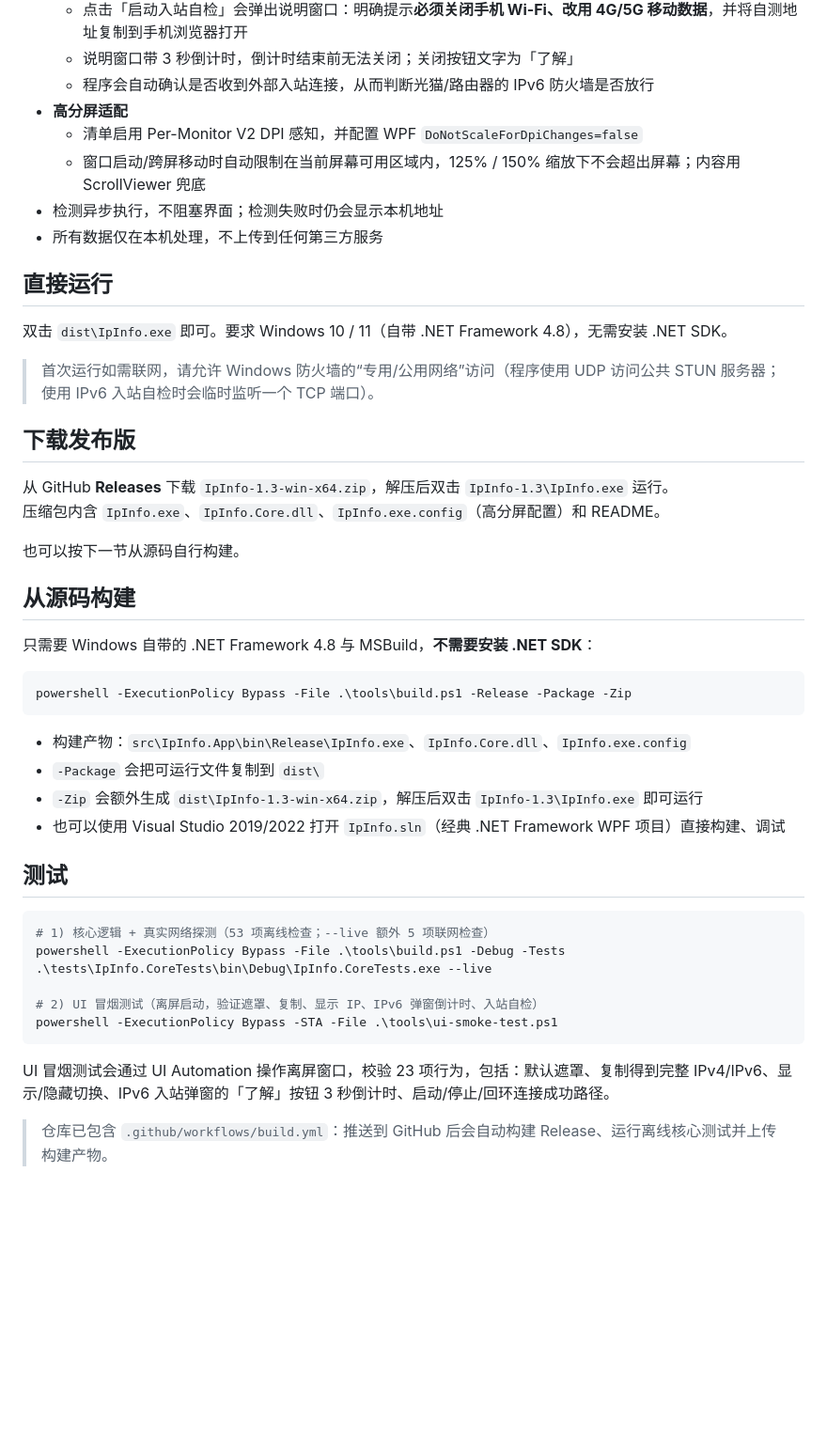
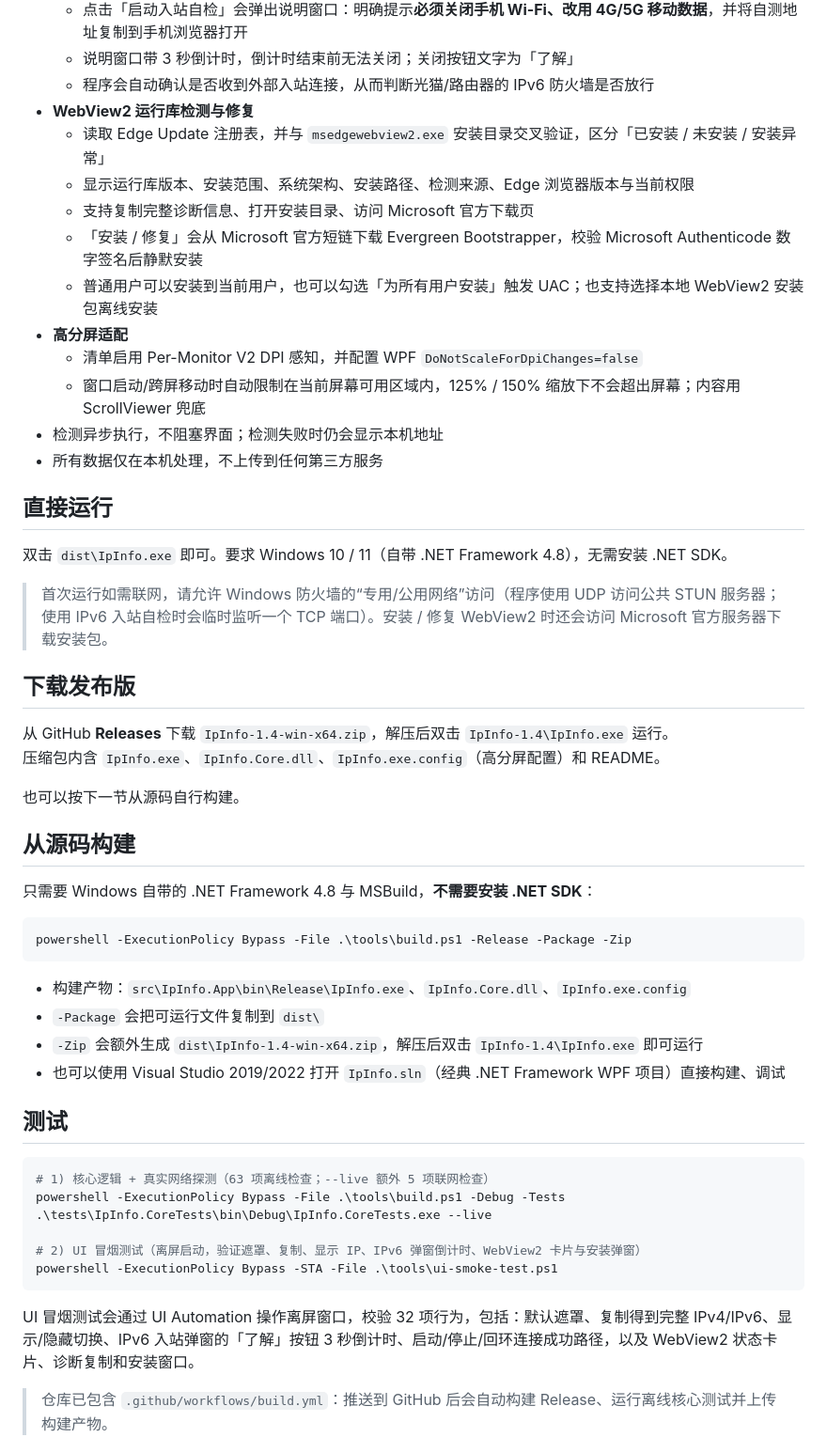
Before and after one commit to BlackShinex/ZayuToolbox, a Markdown page: README.md, the part around one of its changes. Shown at 94% size. Rendered like a GitHub page; blank space fills up the shorter version.

````diff
--- a/README.md
+++ b/README.md
@@ -33,6 +33,12 @@
   - 点击「启动入站自检」会弹出说明窗口：明确提示**必须关闭手机 Wi-Fi、改用 4G/5G 移动数据**，并将自测地址复制到手机浏览器打开
   - 说明窗口带 3 秒倒计时，倒计时结束前无法关闭；关闭按钮文字为「了解」
   - 程序会自动确认是否收到外部入站连接，从而判断光猫/路由器的 IPv6 防火墙是否放行
+- **WebView2 运行库检测与修复**
+  - 读取 Edge Update 注册表，并与 `msedgewebview2.exe` 安装目录交叉验证，区分「已安装 / 未安装 / 安装异常」
+  - 显示运行库版本、安装范围、系统架构、安装路径、检测来源、Edge 浏览器版本与当前权限
+  - 支持复制完整诊断信息、打开安装目录、访问 Microsoft 官方下载页
+  - 「安装 / 修复」会从 Microsoft 官方短链下载 Evergreen Bootstrapper，校验 Microsoft Authenticode 数字签名后静默安装
+  - 普通用户可以安装到当前用户，也可以勾选「为所有用户安装」触发 UAC；也支持选择本地 WebView2 安装包离线安装
 - **高分屏适配**
   - 清单启用 Per-Monitor V2 DPI 感知，并配置 WPF `DoNotScaleForDpiChanges=false`
   - 窗口启动/跨屏移动时自动限制在当前屏幕可用区域内，125% / 150% 缩放下不会超出屏幕；内容用 ScrollViewer 兜底
@@ -43,11 +49,11 @@
 
 双击 `dist\IpInfo.exe` 即可。要求 Windows 10 / 11（自带 .NET Framework 4.8），无需安装 .NET SDK。
 
-> 首次运行如需联网，请允许 Windows 防火墙的“专用/公用网络”访问（程序使用 UDP 访问公共 STUN 服务器；使用 IPv6 入站自检时会临时监听一个 TCP 端口）。
+> 首次运行如需联网，请允许 Windows 防火墙的“专用/公用网络”访问（程序使用 UDP 访问公共 STUN 服务器；使用 IPv6 入站自检时会临时监听一个 TCP 端口）。安装 / 修复 WebView2 时还会访问 Microsoft 官方服务器下载安装包。
 
 ## 下载发布版
 
-从 GitHub **Releases** 下载 `IpInfo-1.3-win-x64.zip`，解压后双击 `IpInfo-1.3\IpInfo.exe` 运行。
+从 GitHub **Releases** 下载 `IpInfo-1.4-win-x64.zip`，解压后双击 `IpInfo-1.4\IpInfo.exe` 运行。
 压缩包内含 `IpInfo.exe`、`IpInfo.Core.dll`、`IpInfo.exe.config`（高分屏配置）和 README。
 
 也可以按下一节从源码自行构建。
@@ -62,21 +68,21 @@ powershell -ExecutionPolicy Bypass -File .\tools\build.ps1 -Release -Package -Zi
 
 - 构建产物：`src\IpInfo.App\bin\Release\IpInfo.exe`、`IpInfo.Core.dll`、`IpInfo.exe.config`
 - `-Package` 会把可运行文件复制到 `dist\`
-- `-Zip` 会额外生成 `dist\IpInfo-1.3-win-x64.zip`，解压后双击 `IpInfo-1.3\IpInfo.exe` 即可运行
+- `-Zip` 会额外生成 `dist\IpInfo-1.4-win-x64.zip`，解压后双击 `IpInfo-1.4\IpInfo.exe` 即可运行
 - 也可以使用 Visual Studio 2019/2022 打开 `IpInfo.sln`（经典 .NET Framework WPF 项目）直接构建、调试
 
 ## 测试
 
 ```powershell
-# 1) 核心逻辑 + 真实网络探测（53 项离线检查；--live 额外 5 项联网检查）
+# 1) 核心逻辑 + 真实网络探测（63 项离线检查；--live 额外 5 项联网检查）
 powershell -ExecutionPolicy Bypass -File .\tools\build.ps1 -Debug -Tests
 .\tests\IpInfo.CoreTests\bin\Debug\IpInfo.CoreTests.exe --live
 
-# 2) UI 冒烟测试（离屏启动，验证遮罩、复制、显示 IP、IPv6 弹窗倒计时、入站自检）
+# 2) UI 冒烟测试（离屏启动，验证遮罩、复制、显示 IP、IPv6 弹窗倒计时、WebView2 卡片与安装弹窗）
 powershell -ExecutionPolicy Bypass -STA -File .\tools\ui-smoke-test.ps1
 ```
 
-UI 冒烟测试会通过 UI Automation 操作离屏窗口，校验 23 项行为，包括：默认遮罩、复制得到完整 IPv4/IPv6、显示/隐藏切换、IPv6 入站弹窗的「了解」按钮 3 秒倒计时、启动/停止/回环连接成功路径。
+UI 冒烟测试会通过 UI Automation 操作离屏窗口，校验 32 项行为，包括：默认遮罩、复制得到完整 IPv4/IPv6、显示/隐藏切换、IPv6 入站弹窗的「了解」按钮 3 秒倒计时、启动/停止/回环连接成功路径，以及 WebView2 状态卡片、诊断复制和安装窗口。
 
 > 仓库已包含 `.github/workflows/build.yml`：推送到 GitHub 后会自动构建 Release、运行离线核心测试并上传构建产物。
 
````
Also changed, not shown: other parts of README.md (+23 -4 lines), CHANGELOG.md (+8 -0 lines), GITHUB_PUBLISH.md (+7 -7 lines), docs/ui-preview-full.png, 14 other files.
